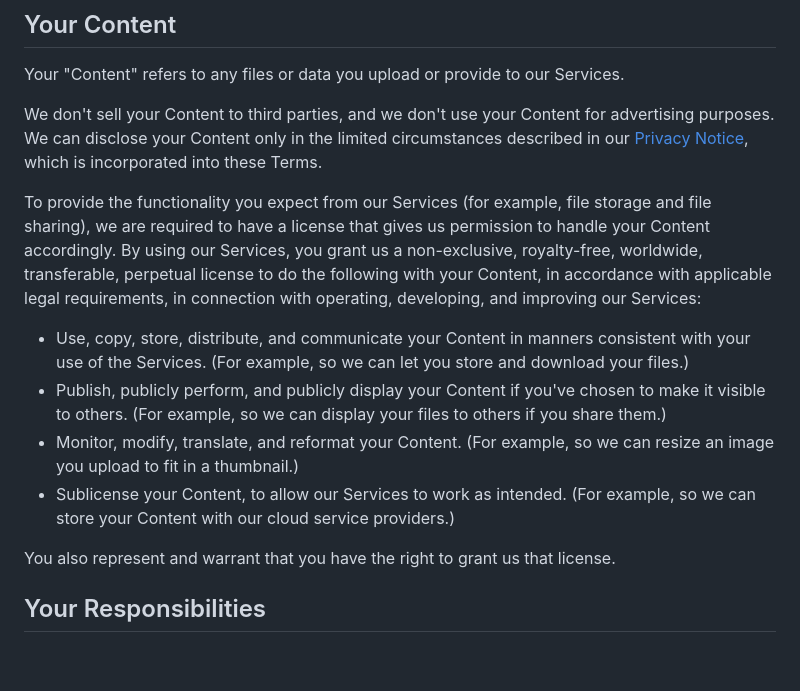
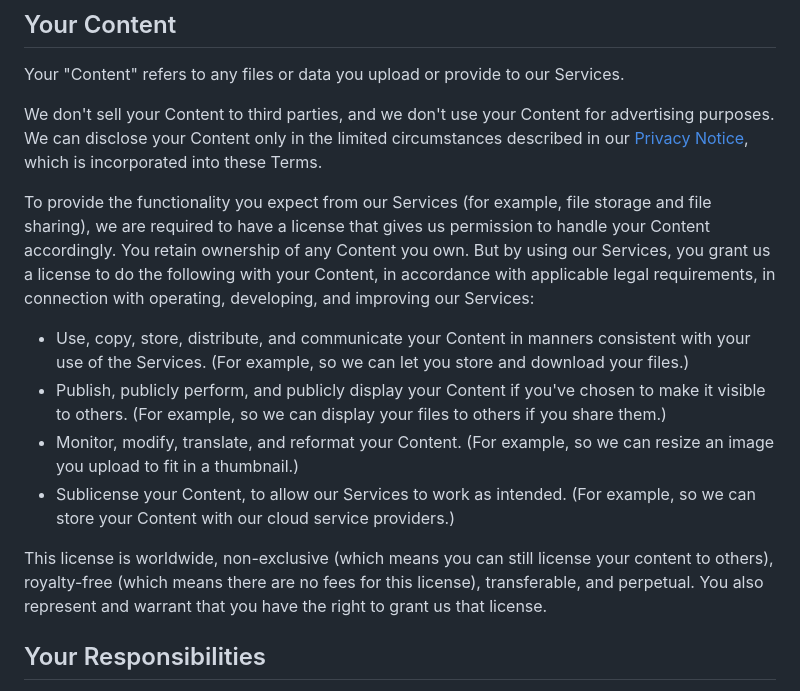
Before and after one commit to filegarden/website, a Markdown page: frontend/components/TermsOfService.md, the part around the change. GitHub-like rendering; blank space fills up the shorter version.

Commit message:
Add more clarification on the content license

```diff
--- a/frontend/components/TermsOfService.md
+++ b/frontend/components/TermsOfService.md
@@ -34,14 +34,14 @@ Your "Content" refers to any files or data you upload or provide to our Services
 
 We don't sell your Content to third parties, and we don't use your Content for advertising purposes. We can disclose your Content only in the limited circumstances described in our [Privacy Notice](/privacy), which is incorporated into these Terms.
 
-To provide the functionality you expect from our Services (for example, file storage and file sharing), we are required to have a license that gives us permission to handle your Content accordingly. By using our Services, you grant us a non-exclusive, royalty-free, worldwide, transferable, perpetual license to do the following with your Content, in accordance with applicable legal requirements, in connection with operating, developing, and improving our Services:
+To provide the functionality you expect from our Services (for example, file storage and file sharing), we are required to have a license that gives us permission to handle your Content accordingly. You retain ownership of any Content you own. But by using our Services, you grant us a license to do the following with your Content, in accordance with applicable legal requirements, in connection with operating, developing, and improving our Services:
 
 - Use, copy, store, distribute, and communicate your Content in manners consistent with your use of the Services. (For example, so we can let you store and download your files.)
 - Publish, publicly perform, and publicly display your Content if you've chosen to make it visible to others. (For example, so we can display your files to others if you share them.)
 - Monitor, modify, translate, and reformat your Content. (For example, so we can resize an image you upload to fit in a thumbnail.)
 - Sublicense your Content, to allow our Services to work as intended. (For example, so we can store your Content with our cloud service providers.)
 
-You also represent and warrant that you have the right to grant us that license.
+This license is worldwide, non-exclusive (which means you can still license your content to others), royalty-free (which means there are no fees for this license), transferable, and perpetual. You also represent and warrant that you have the right to grant us that license.
 
 ## Your Responsibilities
 
```
